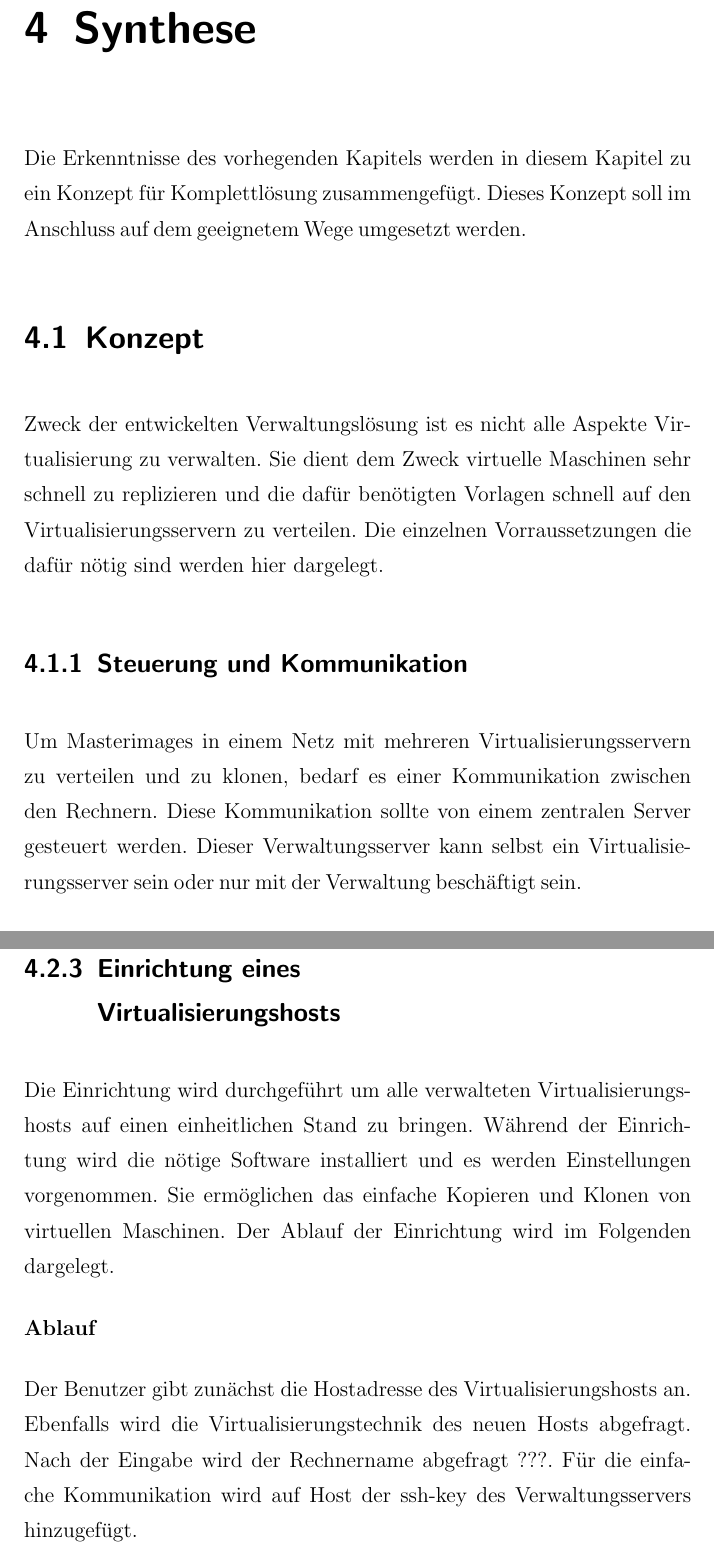
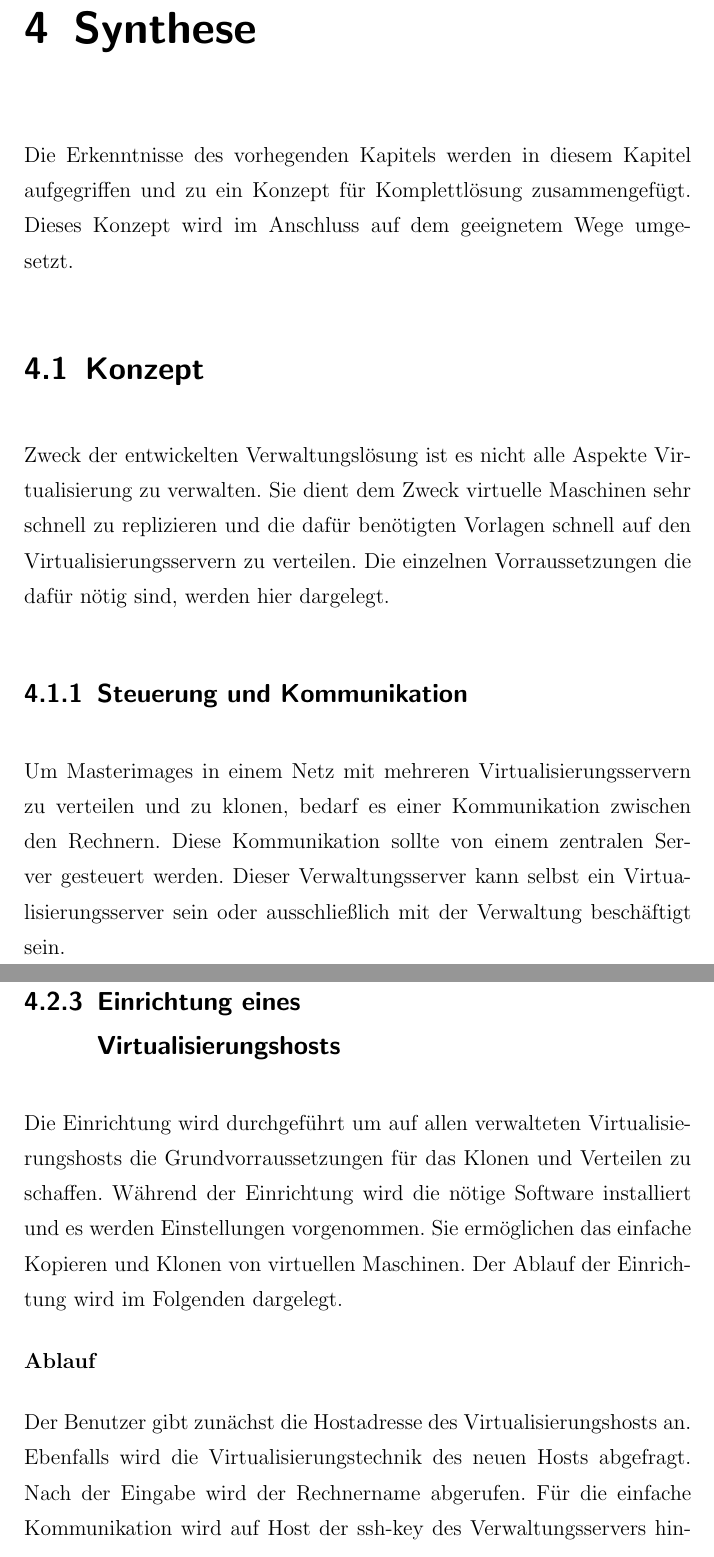
Before and after one commit to bastiandg/BT-CoW, a LaTeX thesis (doc/ausarbeitung.tex, which reads doc/chapter/04_Synthese.tex): two parts of pages 28 and 33 of 62, joined at a grey line, cut so that both start at the same text. The pictures show the PDF file doc/ausarbeitung.pdf that the author committed with the source.

Commit message:
Kleinere Korrekturen an der Doku

```diff
--- a/doc/chapter/04_Synthese.tex
+++ b/doc/chapter/04_Synthese.tex
@@ -1,9 +1,9 @@
 \chapter{Synthese}
-Die Erkenntnisse des vorhegenden Kapitels werden in diesem Kapitel zu ein Konzept für Komplettlösung zusammengefügt. Dieses Konzept soll im Anschluss auf dem geeignetem Wege umgesetzt werden.
+Die Erkenntnisse des vorhegenden Kapitels werden in diesem Kapitel aufgegriffen und zu ein Konzept für Komplettlösung zusammengefügt. Dieses Konzept wird im Anschluss auf dem geeignetem Wege umgesetzt.
 \section{Konzept}
 %\subsection{Einsatzzweck}
-Zweck der entwickelten Verwaltungslösung ist es nicht alle Aspekte Virtualisierung zu verwalten. Sie dient dem Zweck virtuelle Maschinen sehr schnell zu replizieren und die dafür benötigten Vorlagen schnell auf den Virtualisierungsservern zu verteilen. Die einzelnen Vorraussetzungen die dafür nötig sind werden hier dargelegt.
+Zweck der entwickelten Verwaltungslösung ist es nicht alle Aspekte Virtualisierung zu verwalten. Sie dient dem Zweck virtuelle Maschinen sehr schnell zu replizieren und die dafür benötigten Vorlagen schnell auf den Virtualisierungsservern zu verteilen. Die einzelnen Vorraussetzungen die dafür nötig sind, werden hier dargelegt.
 
 \subsection{Steuerung und Kommunikation}
-Um Masterimages in einem Netz mit mehreren Virtualisierungsservern zu verteilen und zu klonen, bedarf es einer Kommunikation zwischen den Rechnern. Diese Kommunikation sollte von einem zentralen Server gesteuert werden. Dieser Verwaltungsserver kann selbst ein Virtualisierungsserver sein oder nur mit der Verwaltung beschäftigt sein.
+Um Masterimages in einem Netz mit mehreren Virtualisierungsservern zu verteilen und zu klonen, bedarf es einer Kommunikation zwischen den Rechnern. Diese Kommunikation sollte von einem zentralen Server gesteuert werden. Dieser Verwaltungsserver kann selbst ein Virtualisierungsserver sein oder ausschließlich mit der Verwaltung beschäftigt sein.
 
@@ -64,18 +64,18 @@ Alle virtuellen Maschinen liegen libvirt als XML-Beschreibungen vor. Sie enthalt
 </domain>
 \end{lstlisting}
 
-Libvirt bietet die Möglichkeit über das Netzwerk angesprochen zu werden. Außerdem unterstützt libvirt neben Xen und KVM noch andere Virtualisierungstechniken, die bei einer weiteren Entwicklung in die Komplettlösung integriert werden können.%Die Steuerung/Kommunikationsaufgaben die die Virtualisierungstechniken nicht direkt betreffen, werden über das Netzwerkprotokoll ssh getätigt. Dazu gehört das Initiieren des Verteilens der Masterimages und das Klonen der virtuellen Festplatten.
+Libvirt bietet die Möglichkeit über das Netzwerk angesprochen zu werden. Außerdem unterstützt libvirt neben Xen und KVM noch andere Virtualisierungstechniken, die bei einer weiteren Entwicklung in die Komplettlösung integriert werden können. %Die Steuerung/Kommunikationsaufgaben die die Virtualisierungstechniken nicht direkt betreffen, werden über das Netzwerkprotokoll ssh getätigt. Dazu gehört das Initiieren des Verteilens der Masterimages und das Klonen der virtuellen Festplatten.
 
 Die einzelnen Aufgaben wie das Verteilen und das Klonen werden auf den Virtualisierungsservern von lokal installierten Skripten erledigt. So kann vermieden werden, dass unnötig viele Befehle über das Netzwerk gesendet werden müssen. Die Skripte werden über das Netzwerkprotokoll ssh gestartet.
 
 \bild{Kommunikation}{Kommunikation}{pic:kommunikation}{400px}
 
 \subsection{Einrichtung eines Virtualisierungshosts}\label{einrichtung}
-Die Einrichtung wird durchgeführt um alle verwalteten Virtualisierungshosts auf einen einheitlichen Stand zu bringen. Während der Einrichtung wird die nötige Software installiert und es werden Einstellungen vorgenommen. Sie ermöglichen das einfache Kopieren und Klonen von virtuellen Maschinen. Der Ablauf der Einrichtung wird im Folgenden dargelegt.
+Die Einrichtung wird durchgeführt um auf allen verwalteten Virtualisierungshosts die Grundvorraussetzungen für das Klonen und Verteilen zu schaffen. Während der Einrichtung wird die nötige Software installiert und es werden Einstellungen vorgenommen. Sie ermöglichen das einfache Kopieren und Klonen von virtuellen Maschinen. Der Ablauf der Einrichtung wird im Folgenden dargelegt.
 
 \textbf{Ablauf}
 
-Der Benutzer gibt zunächst die Hostadresse des Virtualisierungshosts an. Ebenfalls wird die Virtualisierungstechnik des neuen Hosts abgefragt. Nach der Eingabe wird der Rechnername abgefragt ???. Für die einfache Kommunikation wird auf Host der ssh-key des Verwaltungsservers hinzugefügt.
+Der Benutzer gibt zunächst die Hostadresse des Virtualisierungshosts an. Ebenfalls wird die Virtualisierungstechnik des neuen Hosts abgefragt. Nach der Eingabe wird der Rechnername abgerufen. Für die einfache Kommunikation wird auf Host der ssh-key des Verwaltungsservers hinzugefügt.
 
 Um nicht alle Aktionen remote über das Netzwerk ausführen zu müssen, werden die Funktion des Klonens und der Verteilung in Skripte ausgelagert. Diese Skripte werden von dem Verwaltungsserver auf den neuen Host übertragen.
 
```
Also changed, not shown: doc/ausarbeitung.pdf, doc/chapter/04_Synthese.tex (6 more changed lines).
